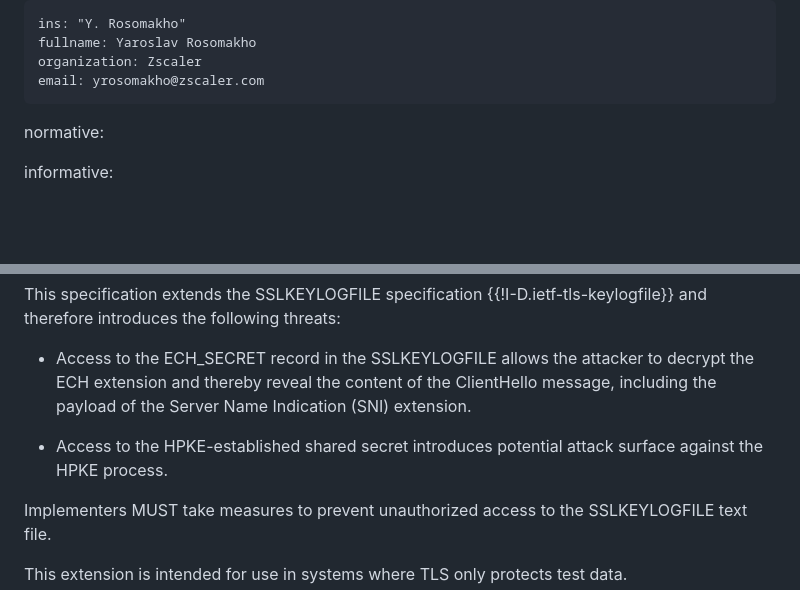
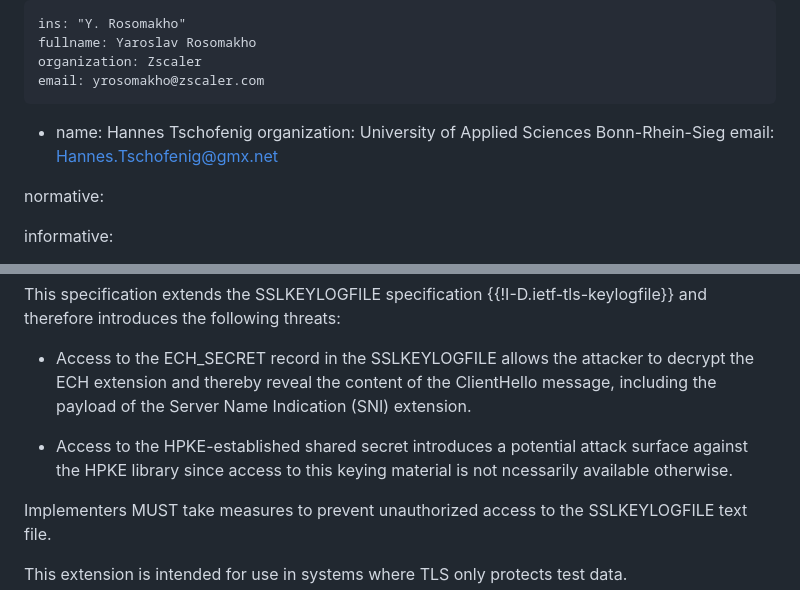
Before and after one commit to tlswg/draft-ietf-tls-ech-keylogfile, a Markdown page: draft-rosomakho-tls-ech-keylogfile.md, 2 parts joined by grey strips. GitHub-like rendering; blank space fills up the shorter version.

```diff
--- a/draft-rosomakho-tls-ech-keylogfile.md
+++ b/draft-rosomakho-tls-ech-keylogfile.md
@@ -27,6 +27,10 @@ author:
     fullname: Yaroslav Rosomakho
     organization: Zscaler
     email: yrosomakho@zscaler.com
+  -
+    name: Hannes Tschofenig
+    organization: University of Applied Sciences Bonn-Rhein-Sieg
+    email: Hannes.Tschofenig@gmx.net
 
 normative:
 
@@ -80,7 +81,7 @@ This specification extends the SSLKEYLOGFILE specification {{!I-D.ietf-tls-keylo
 
 - Access to the ECH_SECRET record in the SSLKEYLOGFILE allows the attacker to decrypt the ECH extension and thereby reveal the content of the ClientHello message, including the payload of the Server Name Indication (SNI) extension.
 
-- Access to the HPKE-established shared secret introduces potential attack surface against the HPKE process.
+- Access to the HPKE-established shared secret introduces a potential attack surface against the HPKE library since access to this keying material is not ncessarily available otherwise.
 
 Implementers MUST take measures to prevent unauthorized access to the SSLKEYLOGFILE text file.
 
```
Also changed, not shown: other parts of draft-rosomakho-tls-ech-keylogfile.md (+0 -3 lines).
